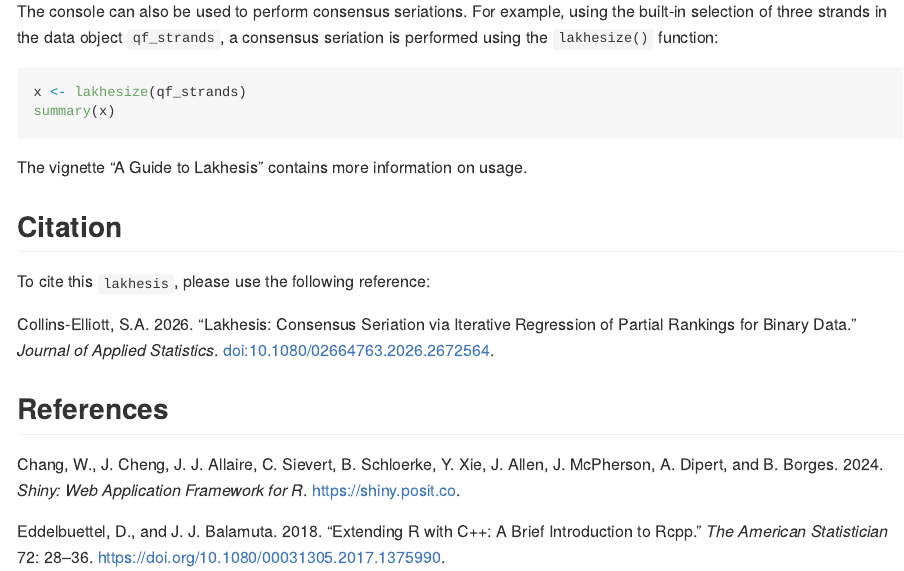
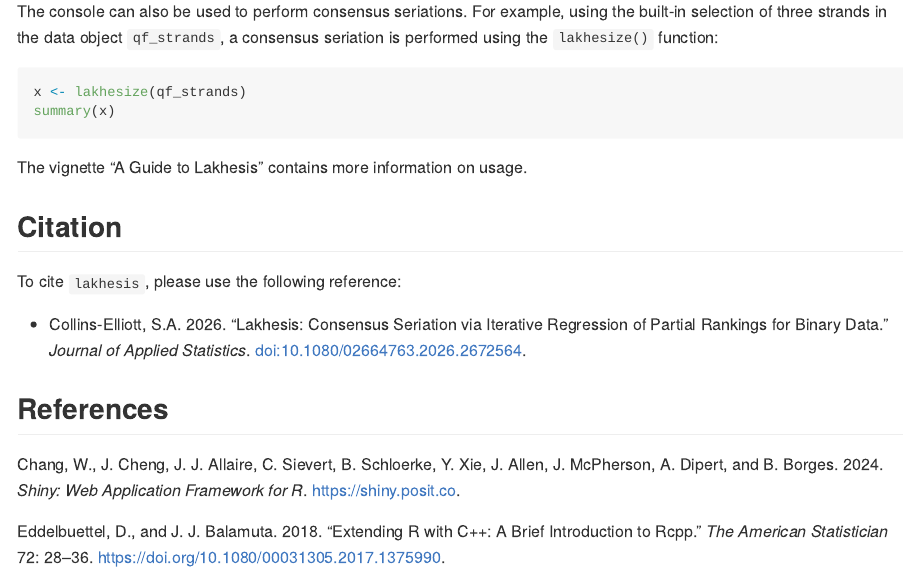
Before and after one commit to scollinselliott/lakhesis, an R Markdown document (README.Rmd): the page in a window 1100 px wide, from 3380 px down. The pictures show the output file README.md that the author committed with the source, drawn offline in the style of GitHub; badge pictures from the web are left out.

```diff
--- a/README.Rmd
+++ b/README.Rmd
@@ -117,8 +117,8 @@
 
 ## Citation
 
-To cite this `lakhesis`, please use the following reference:
+To cite `lakhesis`, please use the following reference:
 
-Collins-Elliott, S.A. 2026. "Lakhesis: Consensus Seriation via Iterative Regression of Partial Rankings for Binary Data." _Journal of Applied Statistics_. [doi:10.1080/02664763.2026.2672564](https://doi.org/10.1080/02664763.2026.2672564).
+* Collins-Elliott, S.A. 2026. "Lakhesis: Consensus Seriation via Iterative Regression of Partial Rankings for Binary Data." _Journal of Applied Statistics_. [doi:10.1080/02664763.2026.2672564](https://doi.org/10.1080/02664763.2026.2672564).
 
 ## References
```
Also changed, not shown: README.md.
